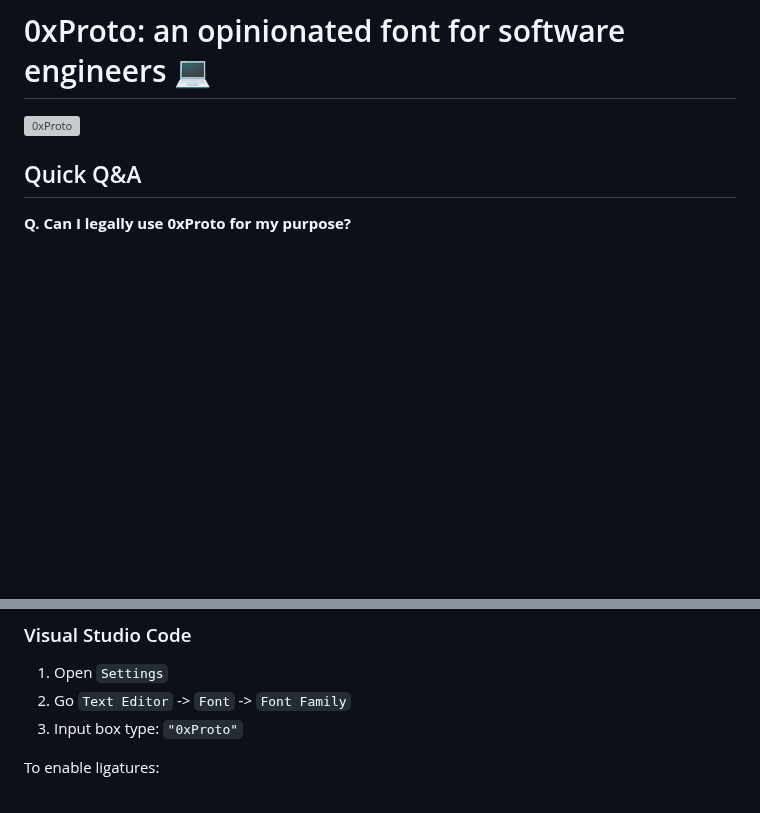
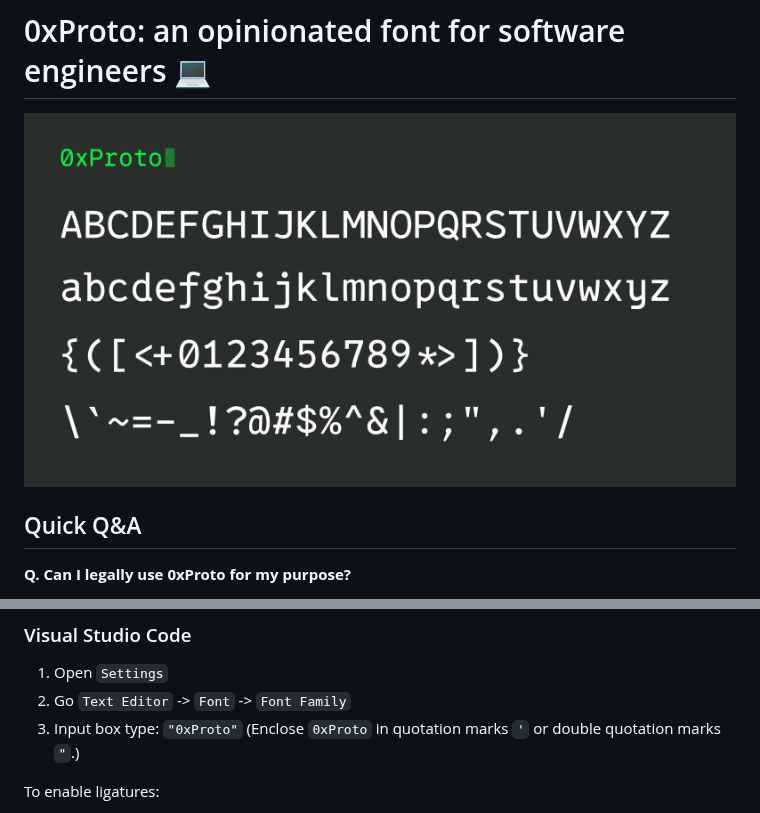
Before and after one commit to 0xType/0xProto, a Markdown page: README.md, 2 parts joined by grey strips. GitHub-like rendering; pictures changed too: images/examples.png (added); blank space fills up the shorter version; grey boxes are pictures that could not be loaded.

```diff
--- a/README.md
+++ b/README.md
@@ -1,6 +1,6 @@
 # 0xProto: an opinionated font for software engineers 💻
 
-![0xProto](./images/hero.gif)
+![0xProto](./images/examples.png)
 
 ## Quick Q&A
 
@@ -63,7 +63,7 @@ If you prefer the programming ligature so far, I recommend Fira Code because it
 
 1. Open `Settings`
 1. Go `Text Editor` -> `Font` -> `Font Family`
-1. Input box type: `"0xProto"`
+1. Input box type: `"0xProto"` (Enclose `0xProto` in quotation marks `'` or double quotation marks `"`.)
 
 To enable ligatures:
 
```
